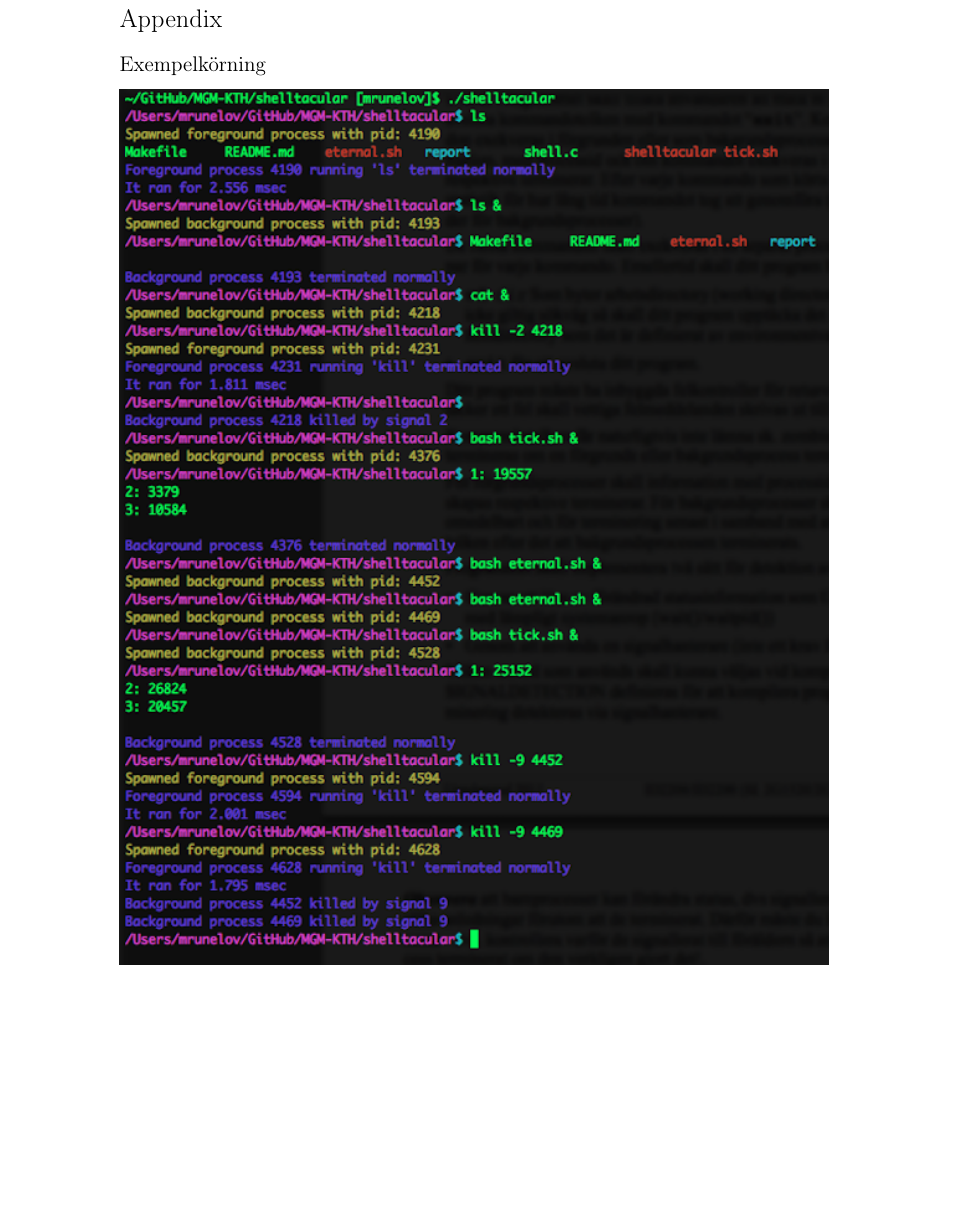
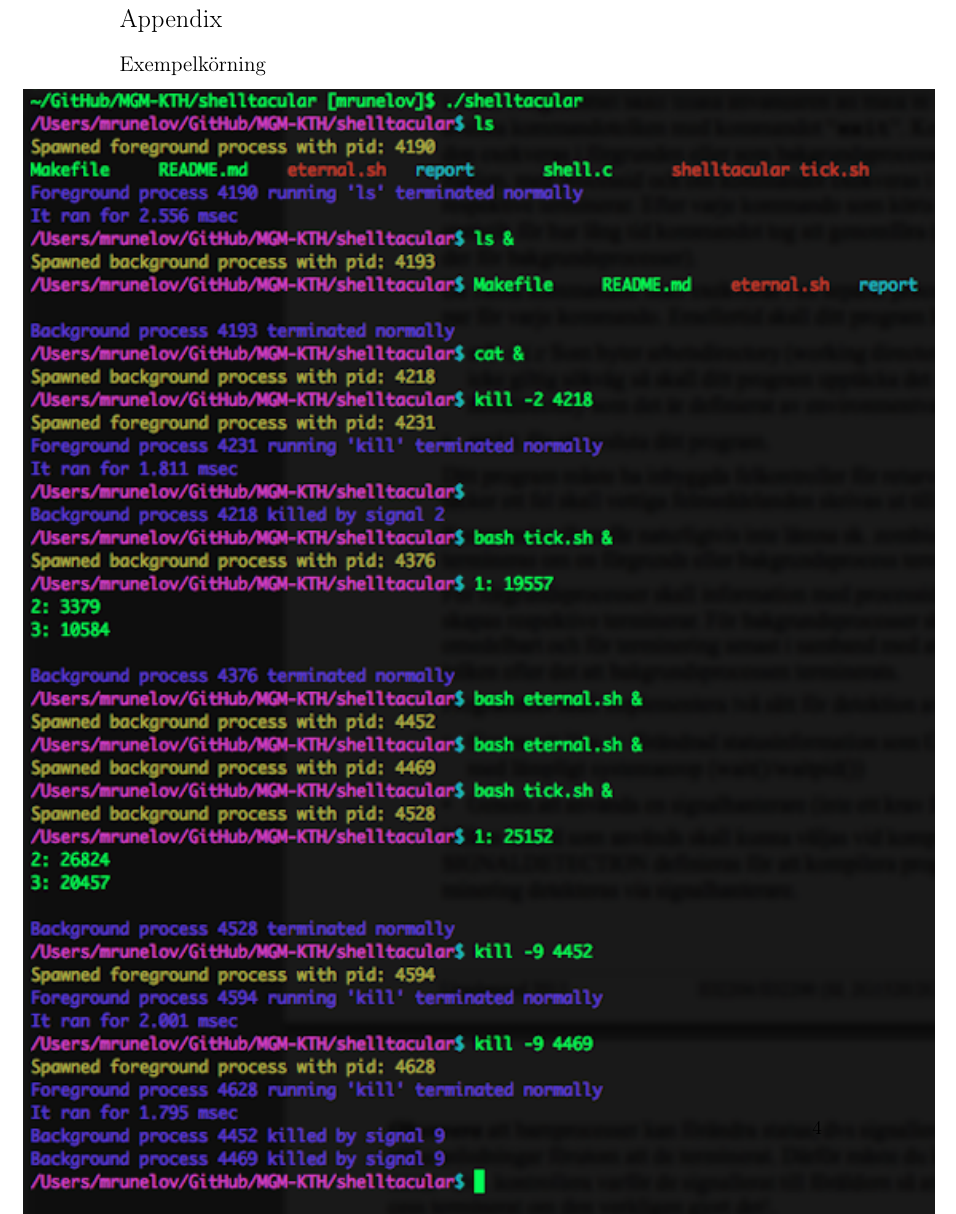
Before and after one commit to MGM-KTH/shelltacular, a LaTeX document (report/lab2.tex): part of page 4 of 4, cut so that both start at the same text, the shorter picture padded with empty space. Compiled offline with pdfLaTeX.

Commit message:
better margin for image

```diff
--- a/report/lab2.tex
+++ b/report/lab2.tex
@@ -231,7 +231,8 @@ någon bakgrundsprocess har avslutats. Detta görs även då loopen avbryts för
 \section*{Appendix}
 \subsection*{Exempelkörning}
 %\newgeometry{left=0.5cm} % Set LR margins for the rest of the document
-\includegraphics[scale=0.7]{"test3"}
+\hspace*{-2cm}
+\includegraphics[scale=0.9]{"test3"}
 
 
 %------------------------------------------------------------------------------
```
